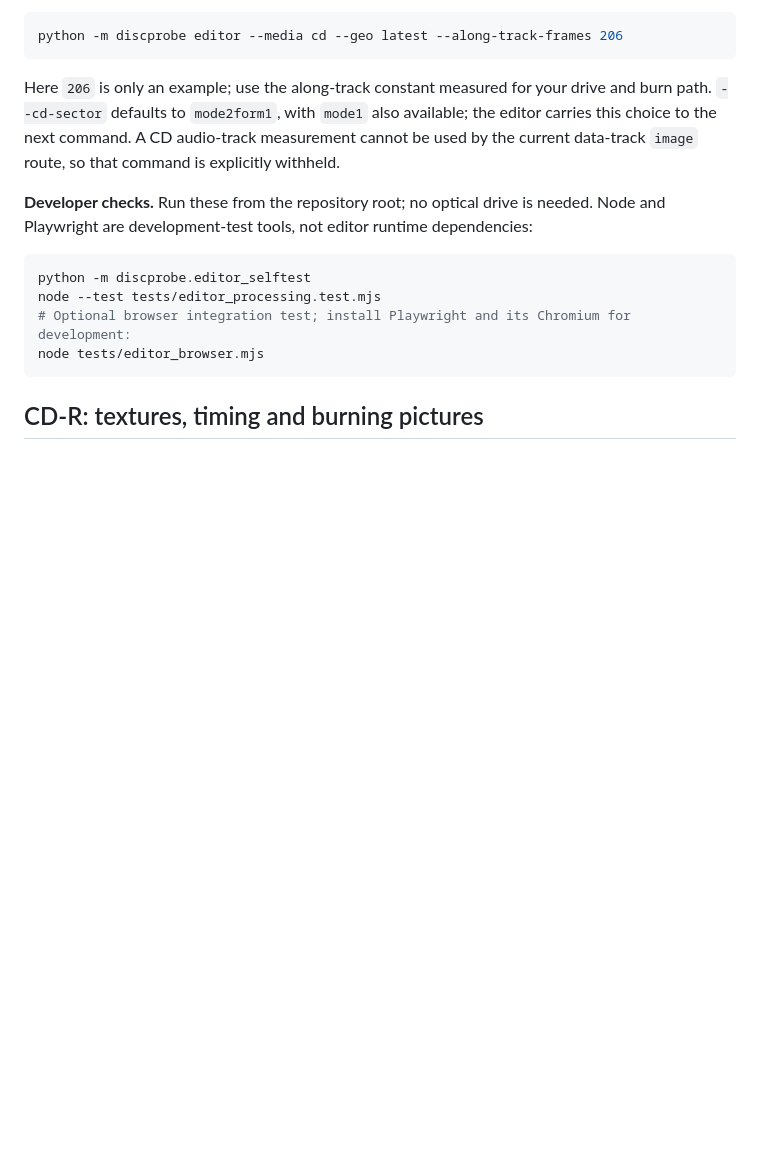
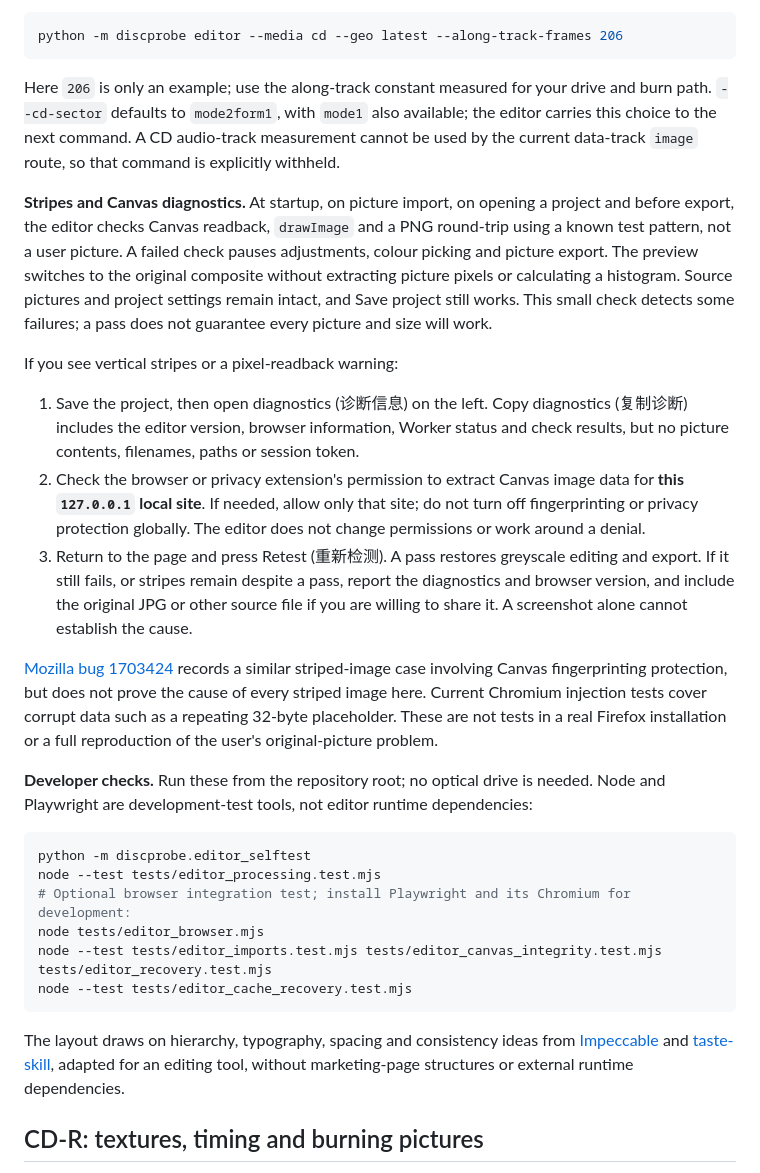
Before and after one commit to Ashley-QwQ/disc-probe, a Markdown page: docs/MANUAL.en.md, the part around one of its changes. Drawn GitHub-style; blank space fills up the shorter version.

````diff
--- a/docs/MANUAL.en.md
+++ b/docs/MANUAL.en.md
@@ -557,6 +563,16 @@ python -m discprobe editor --media cd --geo latest --along-track-frames 206
 
 Here `206` is only an example; use the along-track constant measured for your drive and burn path. `--cd-sector` defaults to `mode2form1`, with `mode1` also available; the editor carries this choice to the next command. A CD audio-track measurement cannot be used by the current data-track `image` route, so that command is explicitly withheld.
 
+**Stripes and Canvas diagnostics.** At startup, on picture import, on opening a project and before export, the editor checks Canvas readback, `drawImage` and a PNG round-trip using a known test pattern, not a user picture. A failed check pauses adjustments, colour picking and picture export. The preview switches to the original composite without extracting picture pixels or calculating a histogram. Source pictures and project settings remain intact, and Save project still works. This small check detects some failures; a pass does not guarantee every picture and size will work.
+
+If you see vertical stripes or a pixel-readback warning:
+
+1. Save the project, then open diagnostics (诊断信息) on the left. Copy diagnostics (复制诊断) includes the editor version, browser information, Worker status and check results, but no picture contents, filenames, paths or session token.
+2. Check the browser or privacy extension's permission to extract Canvas image data for **this `127.0.0.1` local site**. If needed, allow only that site; do not turn off fingerprinting or privacy protection globally. The editor does not change permissions or work around a denial.
+3. Return to the page and press Retest (重新检测). A pass restores greyscale editing and export. If it still fails, or stripes remain despite a pass, report the diagnostics and browser version, and include the original JPG or other source file if you are willing to share it. A screenshot alone cannot establish the cause.
+
+[Mozilla bug 1703424](https://bugzilla.mozilla.org/show_bug.cgi?id=1703424) records a similar striped-image case involving Canvas fingerprinting protection, but does not prove the cause of every striped image here. Current Chromium injection tests cover corrupt data such as a repeating 32-byte placeholder. These are not tests in a real Firefox installation or a full reproduction of the user's original-picture problem.
+
 **Developer checks.** Run these from the repository root; no optical drive is needed. Node and Playwright are development-test tools, not editor runtime dependencies:
 
 ```bash
@@ -564,7 +580,11 @@ python -m discprobe.editor_selftest
 node --test tests/editor_processing.test.mjs
 # Optional browser integration test; install Playwright and its Chromium for development:
 node tests/editor_browser.mjs
+node --test tests/editor_imports.test.mjs tests/editor_canvas_integrity.test.mjs tests/editor_recovery.test.mjs
+node --test tests/editor_cache_recovery.test.mjs
 ```
+
+The layout draws on hierarchy, typography, spacing and consistency ideas from [Impeccable](https://github.com/pbakaus/impeccable) and [taste-skill](https://github.com/Leonxlnx/taste-skill), adapted for an editing tool, without marketing-page structures or external runtime dependencies.
 
 ## CD-R: textures, timing and burning pictures
 
````
Also changed, not shown: other parts of docs/MANUAL.en.md (+6 -0 lines), docs/MANUAL.md (+20 -0 lines), docs/showcase/editor-workspace.png (added), 12 other files.
